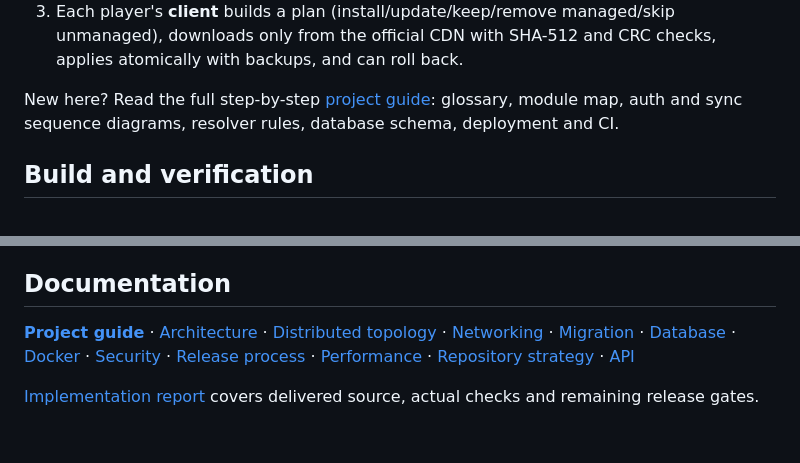
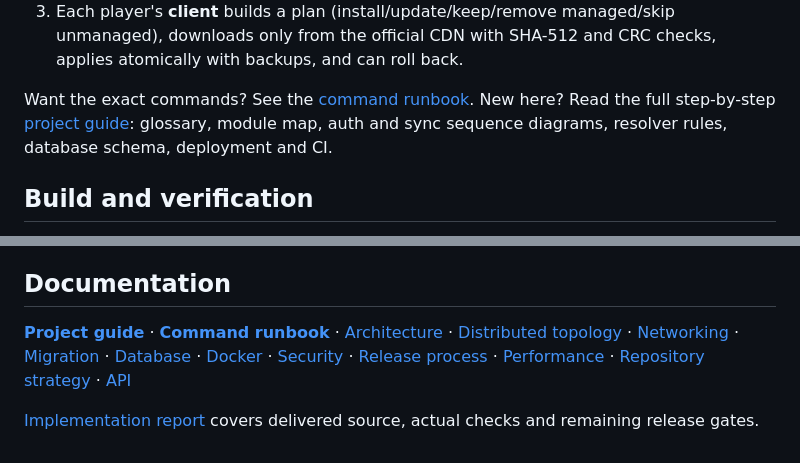
Before and after one commit to athegreat90/minecraft-modsync, a Markdown page: README.md, 2 parts joined by grey strips. Drawn GitHub-style.

Commit message:
docs: add command-by-command usage runbook
Co-authored-by: Copilot <223556219+Copilot@users.noreply.github.com>

```diff
--- a/README.md
+++ b/README.md
@@ -24,7 +24,7 @@ flowchart LR
 2. An **administrator** approves a classification per mod and publishes a numbered manifest of exact Modrinth versions.
 3. Each player's **client** builds a plan (install/update/keep/remove managed/skip unmanaged), downloads only from the official CDN with SHA-512 and CRC checks, applies atomically with backups, and can roll back.
 
-New here? Read the full step-by-step [project guide](docs/GUIDE.md): glossary, module map, auth and sync sequence diagrams, resolver rules, database schema, deployment and CI.
+Want the exact commands? See the [command runbook](docs/USAGE.md). New here? Read the full step-by-step [project guide](docs/GUIDE.md): glossary, module map, auth and sync sequence diagrams, resolver rules, database schema, deployment and CI.
 
 ## Build and verification
 
@@ -69,6 +69,6 @@ Offline scans and diagnostics do not authenticate or claim current synchronizati
 
 ## Documentation
 
-[**Project guide**](docs/GUIDE.md) · [Architecture](ARCHITECTURE.md) · [Distributed topology](DISTRIBUTED_ARCHITECTURE.md) · [Networking](NETWORKING.md) · [Migration](HOST_MIGRATION.md) · [Database](DATABASE.md) · [Docker](DOCKER.md) · [Security](SECURITY.md) · [Release process](RELEASES.md) · [Performance](CLIENT_PERFORMANCE.md) · [Repository strategy](REPOSITORY_STRATEGY.md) · [API](docs/architecture/API.md)
+[**Project guide**](docs/GUIDE.md) · [**Command runbook**](docs/USAGE.md) · [Architecture](ARCHITECTURE.md) · [Distributed topology](DISTRIBUTED_ARCHITECTURE.md) · [Networking](NETWORKING.md) · [Migration](HOST_MIGRATION.md) · [Database](DATABASE.md) · [Docker](DOCKER.md) · [Security](SECURITY.md) · [Release process](RELEASES.md) · [Performance](CLIENT_PERFORMANCE.md) · [Repository strategy](REPOSITORY_STRATEGY.md) · [API](docs/architecture/API.md)
 
 [Implementation report](IMPLEMENTATION_REPORT.md) covers delivered source, actual checks and remaining release gates.
```
Also changed, not shown: docs/GUIDE.md (+1 -1 lines), docs/USAGE.md (added, +294 -0 lines).
